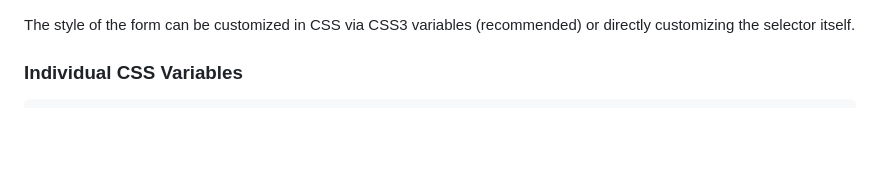
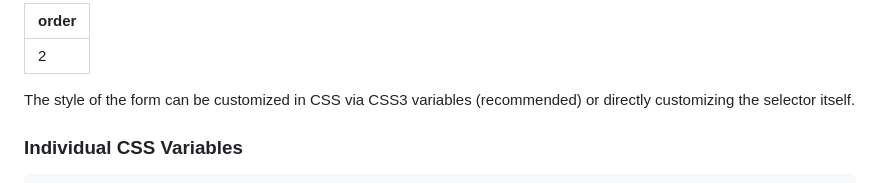
Before and after one commit to smarttouchinteractive/documentation, a Markdown page: NexGEN CRM/Forms/Styling.md, the part around the change. Rendered like a GitHub page; blank space fills up the shorter version.

```diff
--- a/NexGEN CRM/Forms/Styling.md
+++ b/NexGEN CRM/Forms/Styling.md
@@ -1,3 +1,6 @@
+---
+order: 2
+---
 The style of the form can be customized in CSS via CSS3 variables (recommended) or directly customizing the selector itself.
 
 ### Individual CSS Variables
```
Also changed, not shown: NexGEN CRM/Forms/Conditions.md (added, +33 -0 lines), NexGEN CRM/Forms/Customizing.md (+3 -0 lines).
